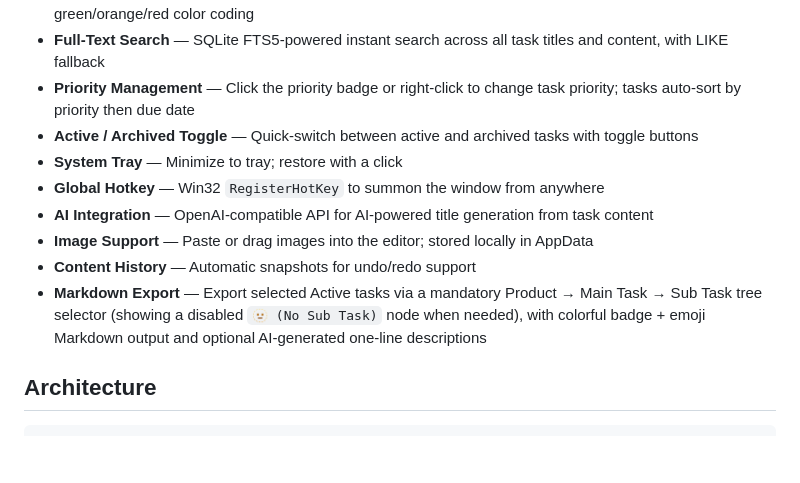
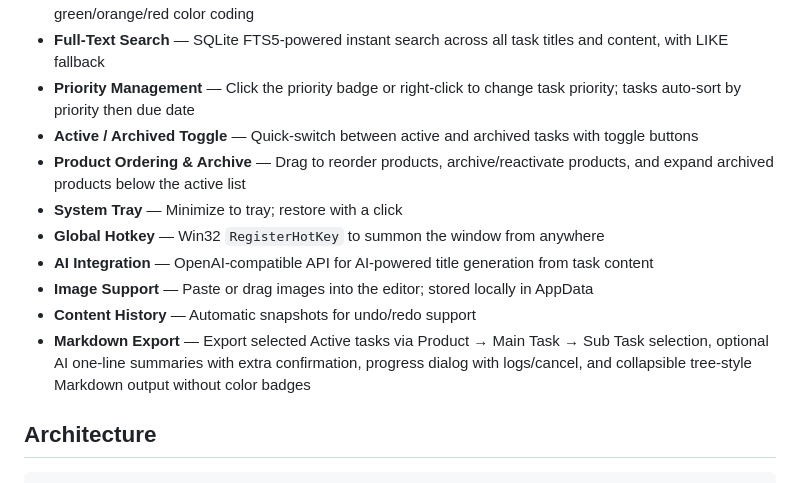
Before and after one commit to jelllove/Nexus, a Markdown page: README.md, the part around the change. GitHub-like rendering; blank space fills up the shorter version.

Commit message:
docs: update product and export feature descriptions
Co-authored-by: Copilot <223556219+Copilot@users.noreply.github.com>

```diff
--- a/README.md
+++ b/README.md
@@ -15,12 +15,13 @@ A desktop task management application with a 3-pane layout inspired by OneNote,
 - **Full-Text Search** — SQLite FTS5-powered instant search across all task titles and content, with LIKE fallback
 - **Priority Management** — Click the priority badge or right-click to change task priority; tasks auto-sort by priority then due date
 - **Active / Archived Toggle** — Quick-switch between active and archived tasks with toggle buttons
+- **Product Ordering & Archive** — Drag to reorder products, archive/reactivate products, and expand archived products below the active list
 - **System Tray** — Minimize to tray; restore with a click
 - **Global Hotkey** — Win32 `RegisterHotKey` to summon the window from anywhere
 - **AI Integration** — OpenAI-compatible API for AI-powered title generation from task content
 - **Image Support** — Paste or drag images into the editor; stored locally in AppData
 - **Content History** — Automatic snapshots for undo/redo support
-- **Markdown Export** — Export selected Active tasks via a mandatory Product → Main Task → Sub Task tree selector (showing a disabled `🫥 (No Sub Task)` node when needed), with colorful badge + emoji Markdown output and optional AI-generated one-line descriptions
+- **Markdown Export** — Export selected Active tasks via Product → Main Task → Sub Task selection, optional AI one-line summaries with extra confirmation, progress dialog with logs/cancel, and collapsible tree-style Markdown output without color badges
 
 ## Architecture
 
```
